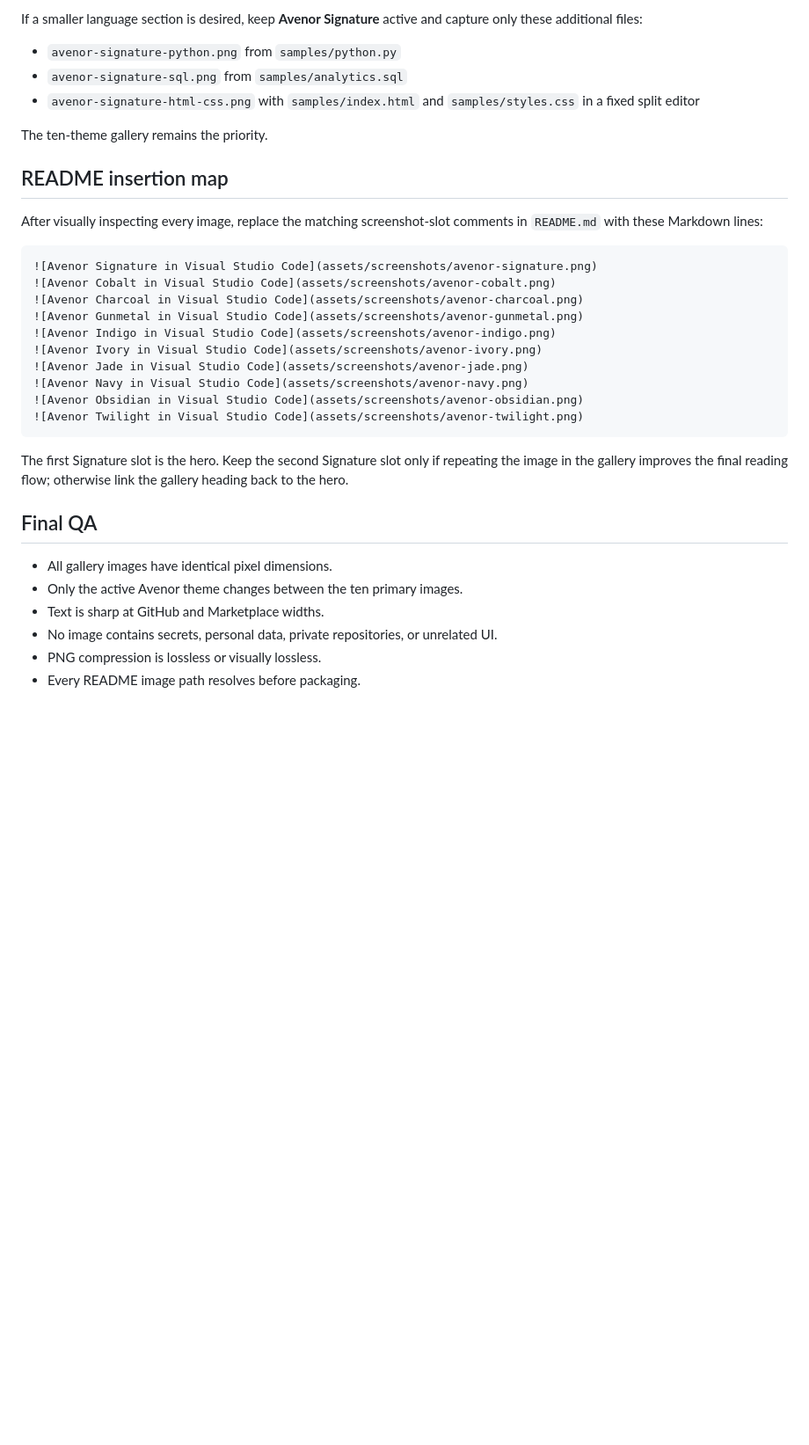
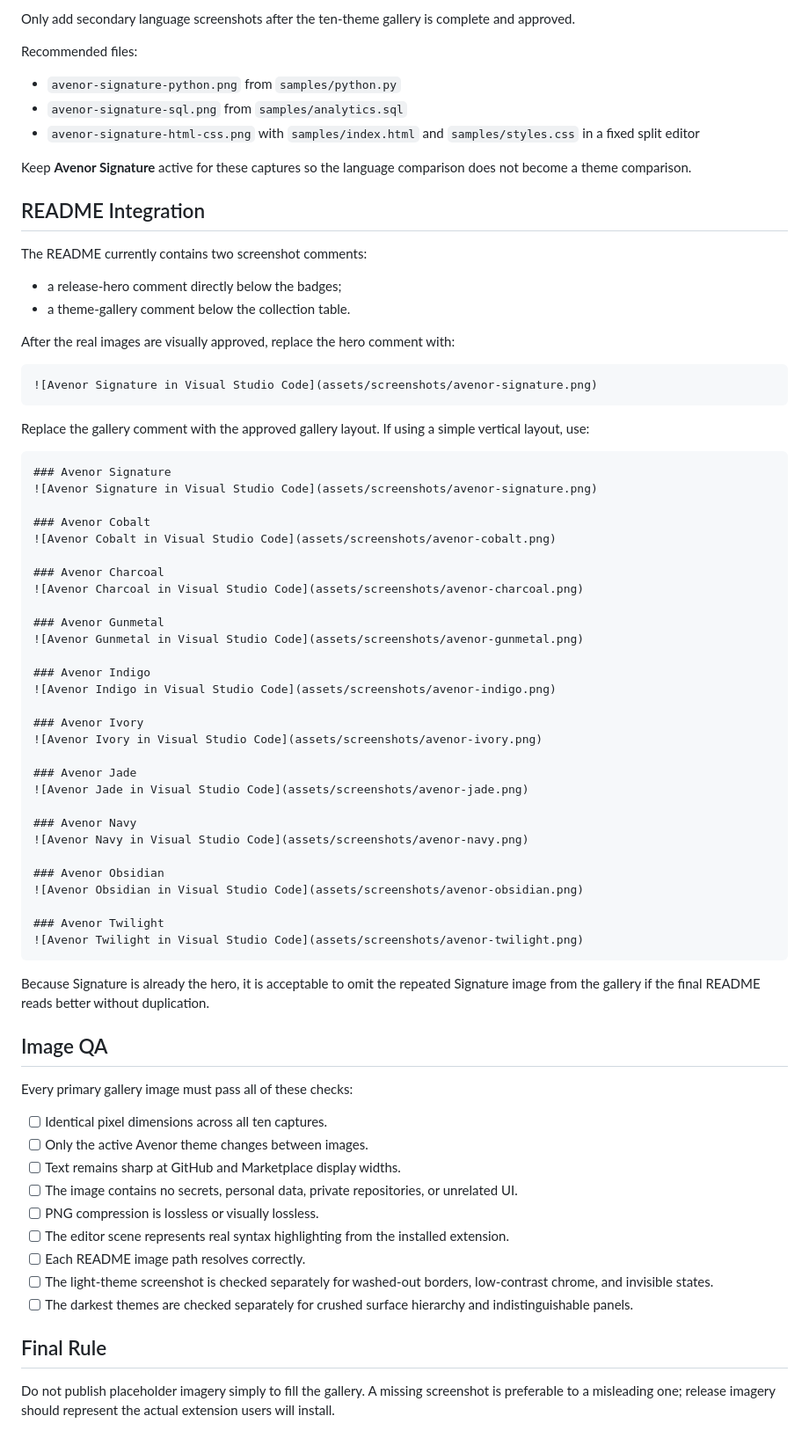
Before and after one commit to mdmeraj-dev/avenor, a Markdown page: docs/SCREENSHOTS.md, the part around one of its changes. Shown at 88% size. GitHub-like rendering; blank space fills up the shorter version.

````diff
--- a/docs/SCREENSHOTS.md
+++ b/docs/SCREENSHOTS.md
@@ -40,36 +75,77 @@ Use `avenor-signature.png` as the README hero as well as its gallery image; do n
 
-If a smaller language section is desired, keep **Avenor Signature** active and capture only these additional files:
+Only add secondary language screenshots after the ten-theme gallery is complete and approved.
+
+Recommended files:
 
 - `avenor-signature-python.png` from `samples/python.py`
 - `avenor-signature-sql.png` from `samples/analytics.sql`
 - `avenor-signature-html-css.png` with `samples/index.html` and `samples/styles.css` in a fixed split editor
 
-The ten-theme gallery remains the priority.
+Keep **Avenor Signature** active for these captures so the language comparison does not become a theme comparison.
 
-## README insertion map
+## README Integration
 
-After visually inspecting every image, replace the matching screenshot-slot comments in `README.md` with these Markdown lines:
+The README currently contains two screenshot comments:
+
+- a release-hero comment directly below the badges;
+- a theme-gallery comment below the collection table.
+
+After the real images are visually approved, replace the hero comment with:
 
 ```markdown
 ![Avenor Signature in Visual Studio Code](assets/screenshots/avenor-signature.png)
+```
+
+Replace the gallery comment with the approved gallery layout. If using a simple vertical layout, use:
+
+```markdown
+### Avenor Signature
+![Avenor Signature in Visual Studio Code](assets/screenshots/avenor-signature.png)
+
+### Avenor Cobalt
 ![Avenor Cobalt in Visual Studio Code](assets/screenshots/avenor-cobalt.png)
+
+### Avenor Charcoal
 ![Avenor Charcoal in Visual Studio Code](assets/screenshots/avenor-charcoal.png)
+
+### Avenor Gunmetal
 ![Avenor Gunmetal in Visual Studio Code](assets/screenshots/avenor-gunmetal.png)
+
+### Avenor Indigo
 ![Avenor Indigo in Visual Studio Code](assets/screenshots/avenor-indigo.png)
+
+### Avenor Ivory
 ![Avenor Ivory in Visual Studio Code](assets/screenshots/avenor-ivory.png)
+
+### Avenor Jade
 ![Avenor Jade in Visual Studio Code](assets/screenshots/avenor-jade.png)
+
+### Avenor Navy
 ![Avenor Navy in Visual Studio Code](assets/screenshots/avenor-navy.png)
+
+### Avenor Obsidian
 ![Avenor Obsidian in Visual Studio Code](assets/screenshots/avenor-obsidian.png)
+
+### Avenor Twilight
 ![Avenor Twilight in Visual Studio Code](assets/screenshots/avenor-twilight.png)
 ```
 
-The first Signature slot is the hero. Keep the second Signature slot only if repeating the image in the gallery improves the final reading flow; otherwise link the gallery heading back to the hero.
+Because Signature is already the hero, it is acceptable to omit the repeated Signature image from the gallery if the final README reads better without duplication.
 
-## Final QA
+## Image QA
 
-- All gallery images have identical pixel dimensions.
-- Only the active Avenor theme changes between the ten primary images.
-- Text is sharp at GitHub and Marketplace widths.
-- No image contains secrets, personal data, private repositories, or unrelated UI.
-- PNG compression is lossless or visually lossless.
-- Every README image path resolves before packaging.
+Every primary gallery image must pass all of these checks:
+
+- [ ] Identical pixel dimensions across all ten captures.
+- [ ] Only the active Avenor theme changes between images.
+- [ ] Text remains sharp at GitHub and Marketplace display widths.
+- [ ] The image contains no secrets, personal data, private repositories, or unrelated UI.
+- [ ] PNG compression is lossless or visually lossless.
+- [ ] The editor scene represents real syntax highlighting from the installed extension.
+- [ ] Each README image path resolves correctly.
+- [ ] The light-theme screenshot is checked separately for washed-out borders, low-contrast chrome, and invisible states.
+- [ ] The darkest themes are checked separately for crushed surface hierarchy and indistinguishable panels.
+
+## Final Rule
+
+Do not publish placeholder imagery simply to fill the gallery. A missing screenshot is preferable to a misleading one; release imagery should represent the actual extension users will install.
````
Also changed, not shown: other parts of docs/SCREENSHOTS.md (+52 -17 lines).
